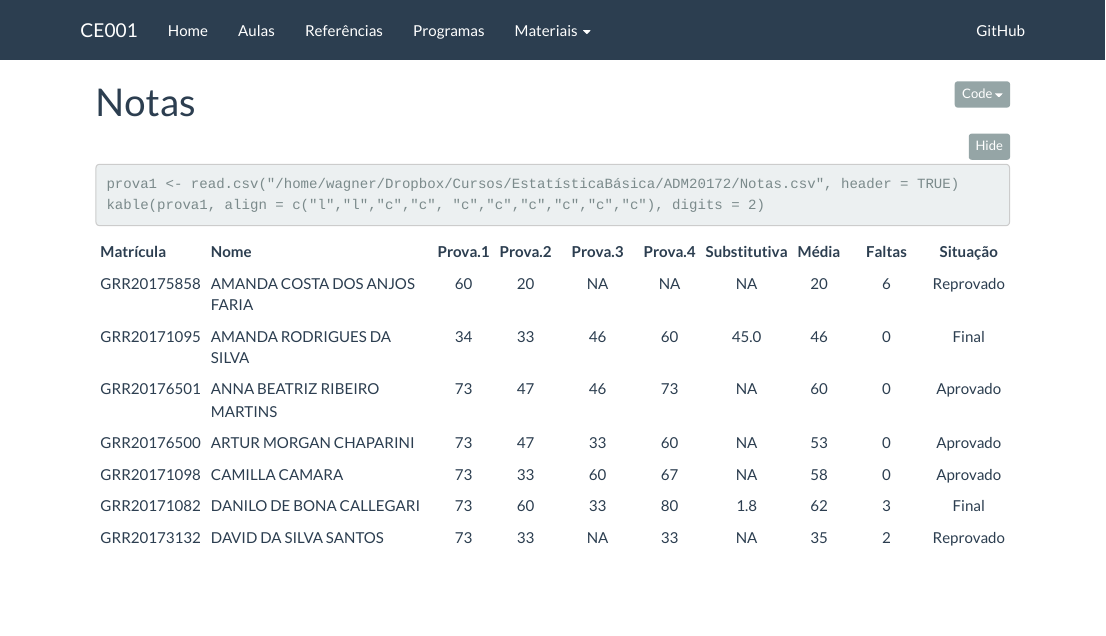
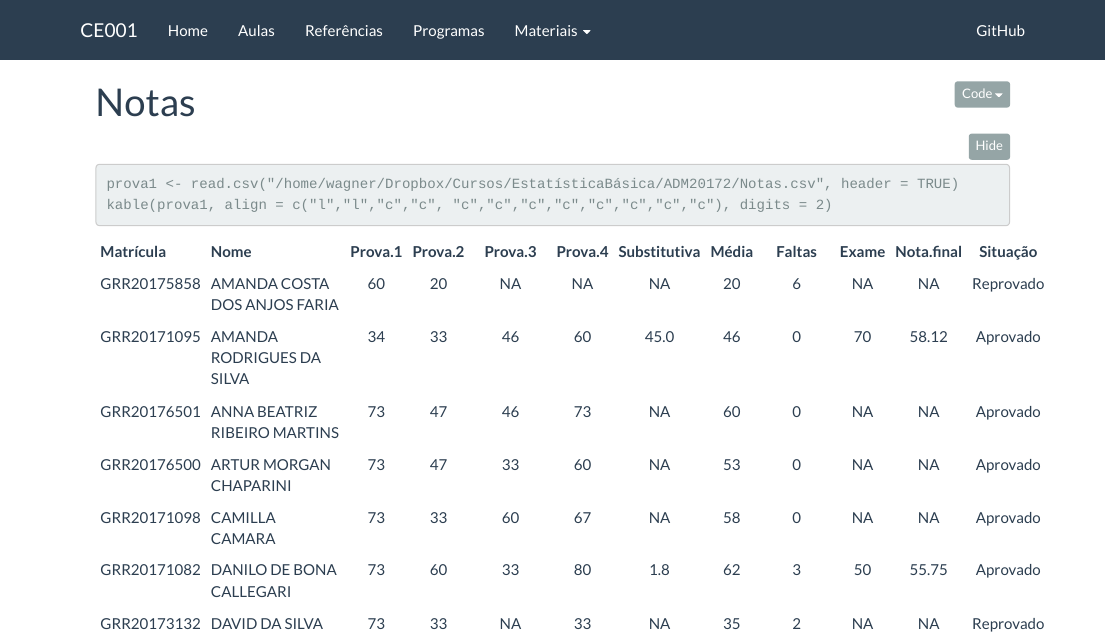
Before and after one commit to wbonat/ce003-2017-1, an R Markdown document (notas.Rmd): the page in a window 1100 px wide, from its top. The pictures show the output file notas.html that the author committed with the source, opened offline; folded parts are opened; library style sheets and scripts come from the installed R packages.

Commit message:
Notas finais

````diff
--- a/notas.Rmd
+++ b/notas.Rmd
@@ -13,5 +13,5 @@ source("setup_knitr.R")
 
 ```{r pacotes, include=TRUE}
 prova1 <- read.csv("/home/wagner/Dropbox/Cursos/EstatísticaBásica/ADM20172/Notas.csv", header = TRUE)
-kable(prova1, align = c("l","l","c","c", "c","c","c","c","c","c"), digits = 2)
+kable(prova1, align = c("l","l","c","c", "c","c","c","c","c","c","c","c"), digits = 2)
 ```
````
Also changed, not shown: notas.html.
